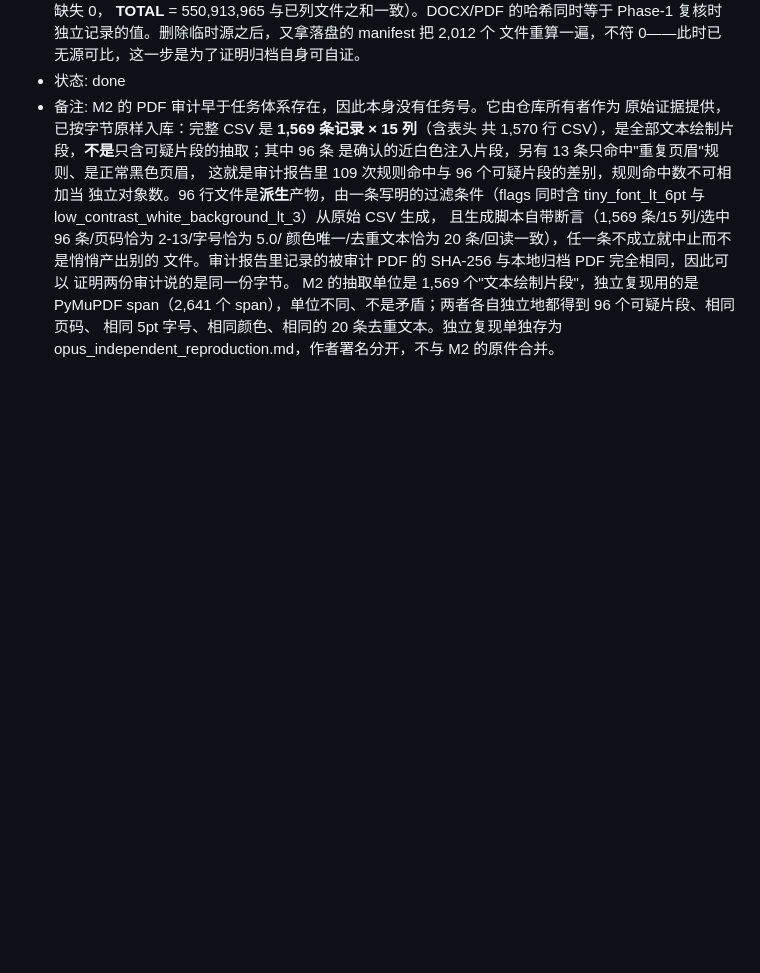
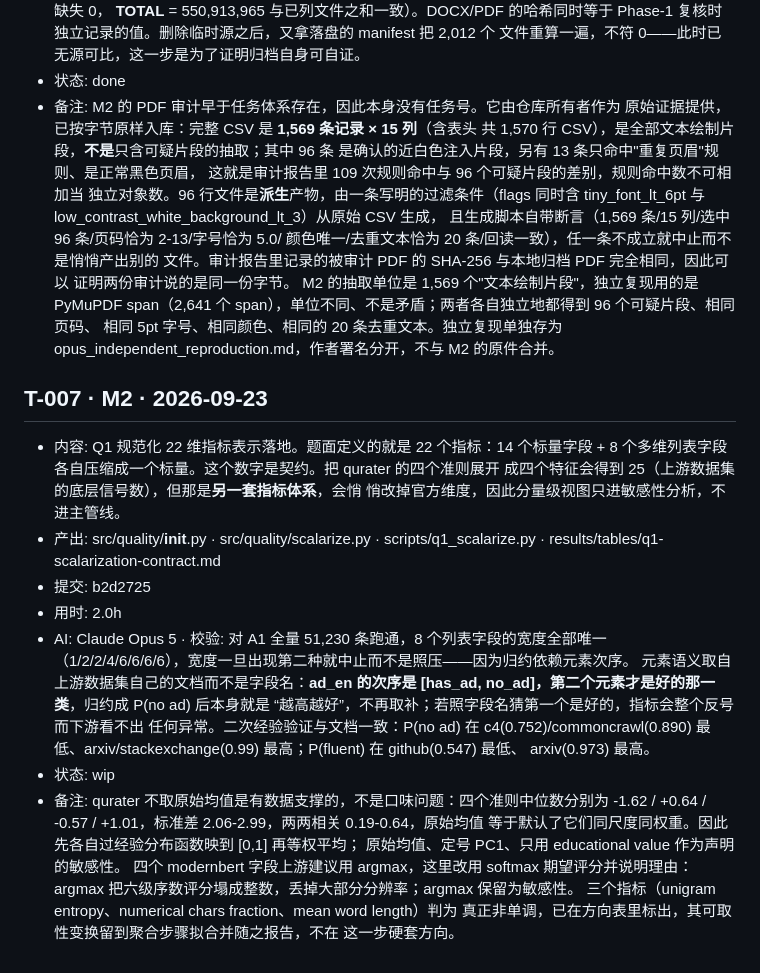
Before and after one commit to Rhymer-Lcy/modeling-research-2026, a Markdown page: worklog/M2.md, the part around the change. Drawn GitHub-style; blank space fills up the shorter version.

Commit message:
docs(worklog): record q1 scalarization contract [T-007]

```diff
--- a/worklog/M2.md
+++ b/worklog/M2.md
@@ -71,3 +71,31 @@
   span），单位不同、不是矛盾；两者各自独立地都得到 96 个可疑片段、相同页码、
   相同 5pt 字号、相同颜色、相同的 20 条去重文本。独立复现单独存为
   opus_independent_reproduction.md，作者署名分开，不与 M2 的原件合并。
+
+## T-007 · M2 · 2026-09-23
+- 内容: Q1 规范化 22 维指标表示落地。题面定义的就是 22 个指标：14 个标量字段 +
+  8 个多维列表字段各自压缩成一个标量。这个数字是契约。把 qurater 的四个准则展开
+  成四个特征会得到 25（上游数据集的底层信号数），但那是**另一套指标体系**，会悄
+  悄改掉官方维度，因此分量级视图只进敏感性分析，不进主管线。
+- 产出: src/quality/__init__.py · src/quality/scalarize.py ·
+  scripts/q1_scalarize.py · results/tables/q1-scalarization-contract.md
+- 提交: b2d2725
+- 用时: 2.0h
+- AI: Claude Opus 5 · 校验: 对 A1 全量 51,230 条跑通，8 个列表字段的宽度全部唯一
+  （1/2/2/4/6/6/6/6），宽度一旦出现第二种就中止而不是照压——因为归约依赖元素次序。
+  元素语义取自上游数据集自己的文档而不是字段名：**ad_en 的次序是
+  [has_ad, no_ad]，第二个元素才是好的那一类**，归约成 P(no ad) 后本身就是
+  “越高越好”，不再取补；若照字段名猜第一个是好的，指标会整个反号而下游看不出
+  任何异常。二次经验验证与文档一致：P(no ad) 在 c4(0.752)/commoncrawl(0.890)
+  最低、arxiv/stackexchange(0.99) 最高；P(fluent) 在 github(0.547) 最低、
+  arxiv(0.973) 最高。
+- 状态: wip
+- 备注: qurater 不取原始均值是有数据支撑的，不是口味问题：四个准则中位数分别为
+  -1.62 / +0.64 / -0.57 / +1.01，标准差 2.06-2.99，两两相关 0.19-0.64，原始均值
+  等于默认了它们同尺度同权重。因此先各自过经验分布函数映到 [0,1] 再等权平均；
+  原始均值、定号 PC1、只用 educational value 作为声明的敏感性。
+  四个 modernbert 字段上游建议用 argmax，这里改用 softmax 期望评分并说明理由：
+  argmax 把六级序数评分塌成整数，丢掉大部分分辨率；argmax 保留为敏感性。
+  三个指标（unigram entropy、numerical chars fraction、mean word length）判为
+  真正非单调，已在方向表里标出，其可取性变换留到聚合步骤拟合并随之报告，不在
+  这一步硬套方向。
```
